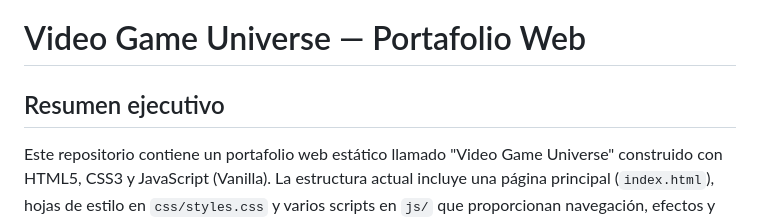
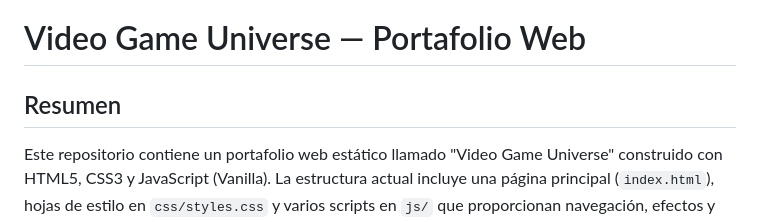
Before and after one commit to SarayOrtizCordero/portfolio-saray-ortiz-cordero, a Markdown page: README.md, the part around the change. Drawn GitHub-style.

```diff
--- a/README.md
+++ b/README.md
@@ -1,6 +1,6 @@
 # Video Game Universe — Portafolio Web
 
-Resumen ejecutivo
+Resumen
 -----------------
 
 Este repositorio contiene un portafolio web estático llamado "Video Game Universe" construido con HTML5, CSS3 y JavaScript (Vanilla). La estructura actual incluye una página principal (`index.html`), hojas de estilo en `css/styles.css` y varios scripts en `js/` que proporcionan navegación, efectos y lógica de formularios. El sitio está pensado para presentar proyectos/juegos, captar leads a través de los formularios de `contacto` y `presupuesto`, y mostrar habilidades y proyectos.
```
